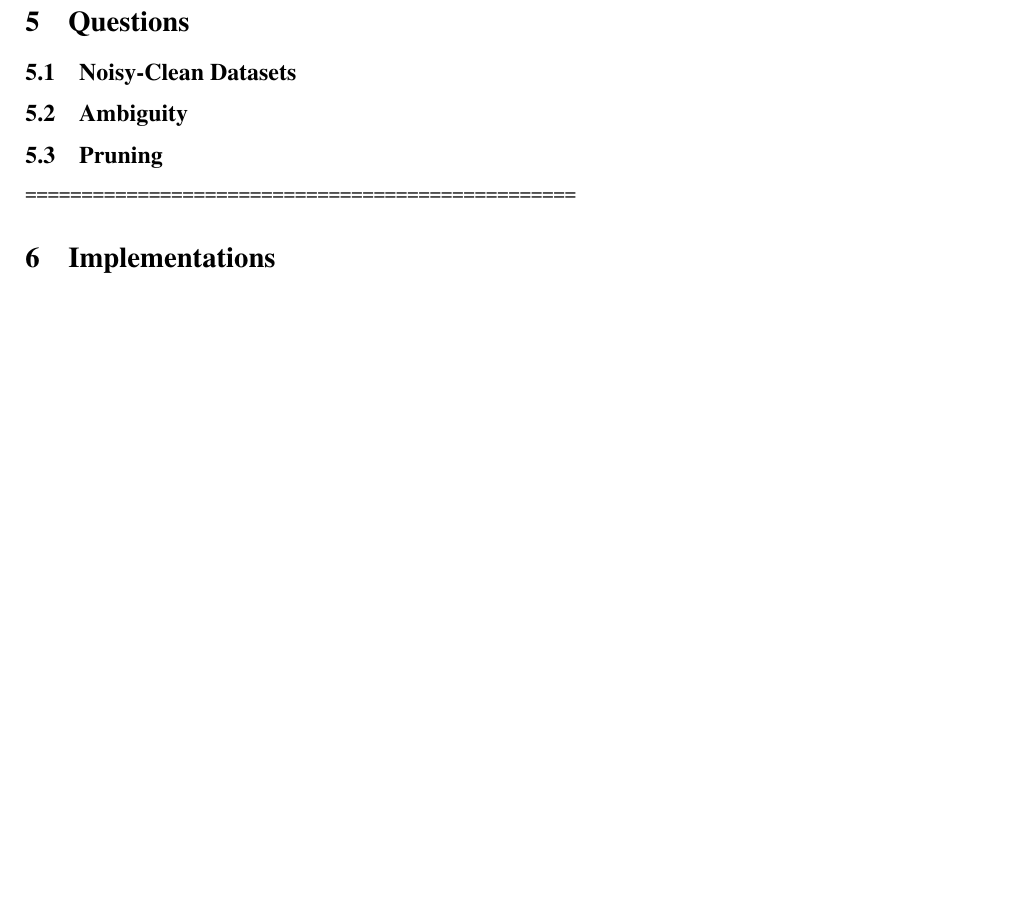
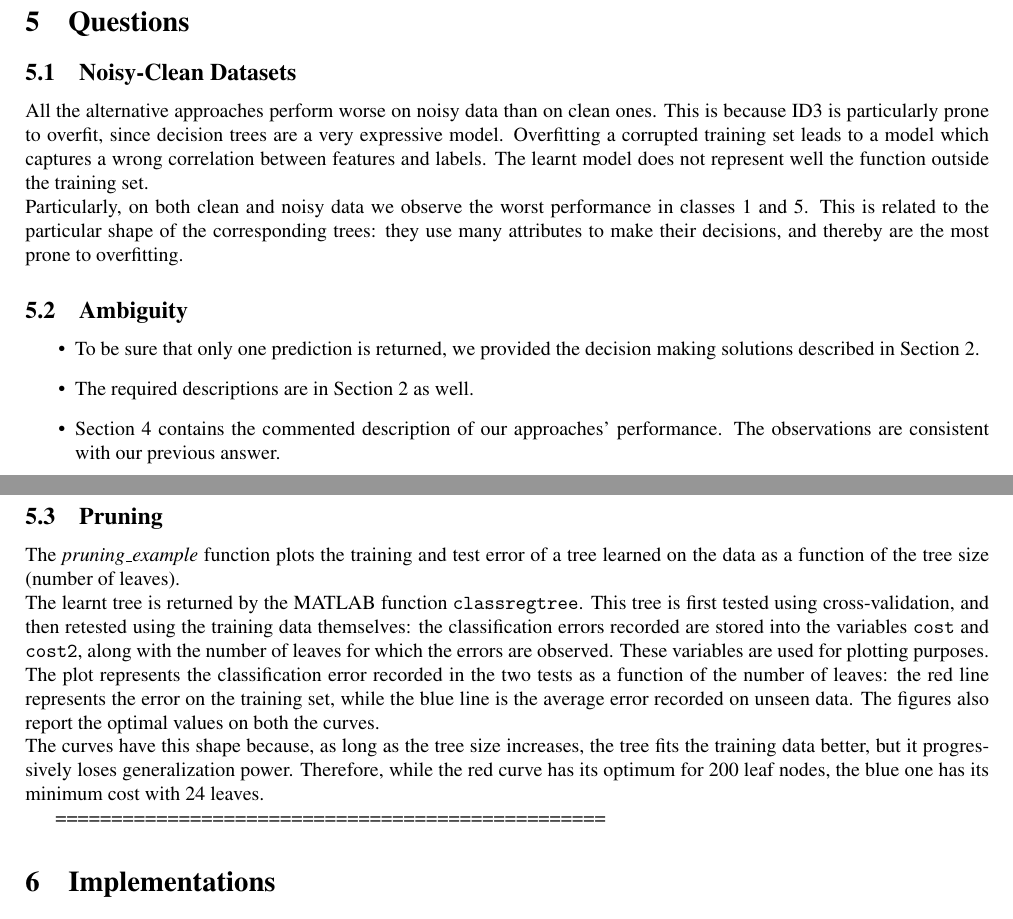
Before and after one commit to hermannsblum/IC_Machine_Learning_CBC, a LaTeX problem sheet (Assignment 2/latex/main.tex): part of page 6 of 9 before the commit and two parts of pages 6 and 7 of 9 after it, the two joined at a grey line, cut so that both start at the same text, the shorter picture padded with empty space. Compiled offline with pdfLaTeX.

Commit message:
Answered questions in the report.

```diff
--- a/Assignment 2/latex/main.tex
+++ b/Assignment 2/latex/main.tex
@@ -446,11 +446,20 @@ Class & Precision & Recall & $F_1$ & Accuracy \\
 
 \section{Questions}
 \subsection{Noisy-Clean Datasets}
+All the alternative approaches perform worse on noisy data than on clean ones. This is because ID3 is particularly prone to overfit, since decision trees are a very expressive model. Overfitting a corrupted training set leads to a model which captures a wrong correlation between features and labels. The learnt model does not represent well the function outside the training set.\\
+Particularly, on both clean and noisy data we observe the worst performance in classes 1 and 5. This is related to the particular shape of the corresponding trees: they use many attributes to make their decisions, and thereby are the most prone to overfitting.
 
 \subsection{Ambiguity}
-
+\begin{itemize}
+	\item To be sure that only one prediction is returned, we provided the decision making solutions described in Section 2.
+	\item The required descriptions are in Section 2 as well.
+	\item Section 4 contains the commented description of our approaches' performance. The observations are consistent with our previous answer.
+\end{itemize}
 \subsection{Pruning}
-
+The \emph{pruning\_example} function plots the training and test error of a tree learned on the data as a function of the tree size (number of leaves).\\
+The learnt tree is returned by the MATLAB function \verb$classregtree$. This tree is first tested using cross-validation, and then retested using the training data themselves: the classification errors recorded are stored into the variables \verb$cost$ and \verb$cost2$, along with the number of leaves for which the errors are observed. These variables are used for plotting purposes.
+The plot represents the classification error recorded in the two tests as a function of the number of leaves: the red line represents the error on the training set, while the blue line is the average error recorded on unseen data. The figures also report the optimal values on both the curves.\\
+The curves have this shape because, as long as the tree size increases, the tree fits the training data better, but it progressively loses generalization power. Therefore, while the red curve has its optimum for 200 leaf nodes, the blue one has its minimum cost with 24 leaves.
 
 
 
```
Also changed, not shown: Assignment 2/latex/main.pdf, Assignment 2/latex/main.ps, 4 other files.
